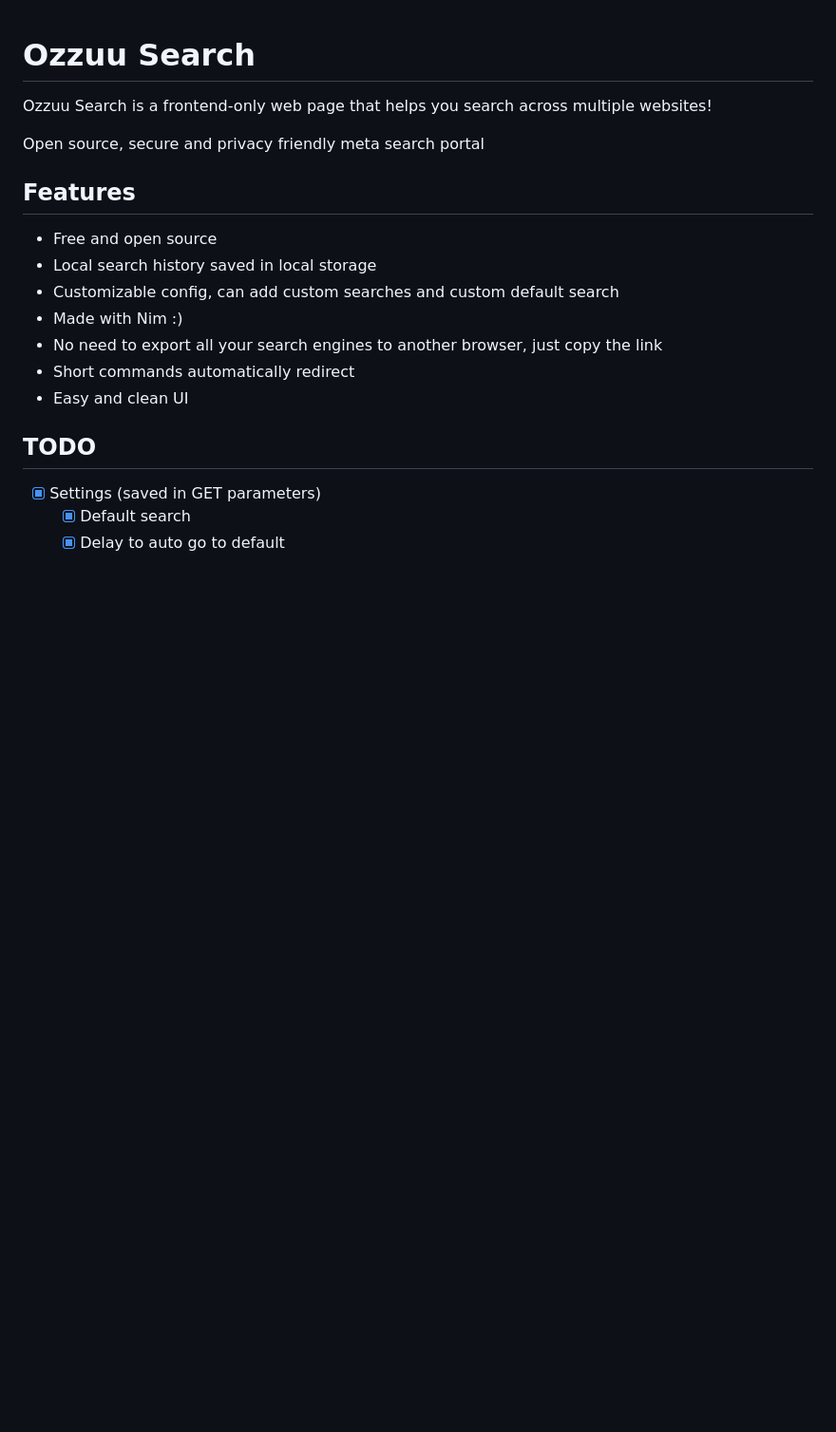
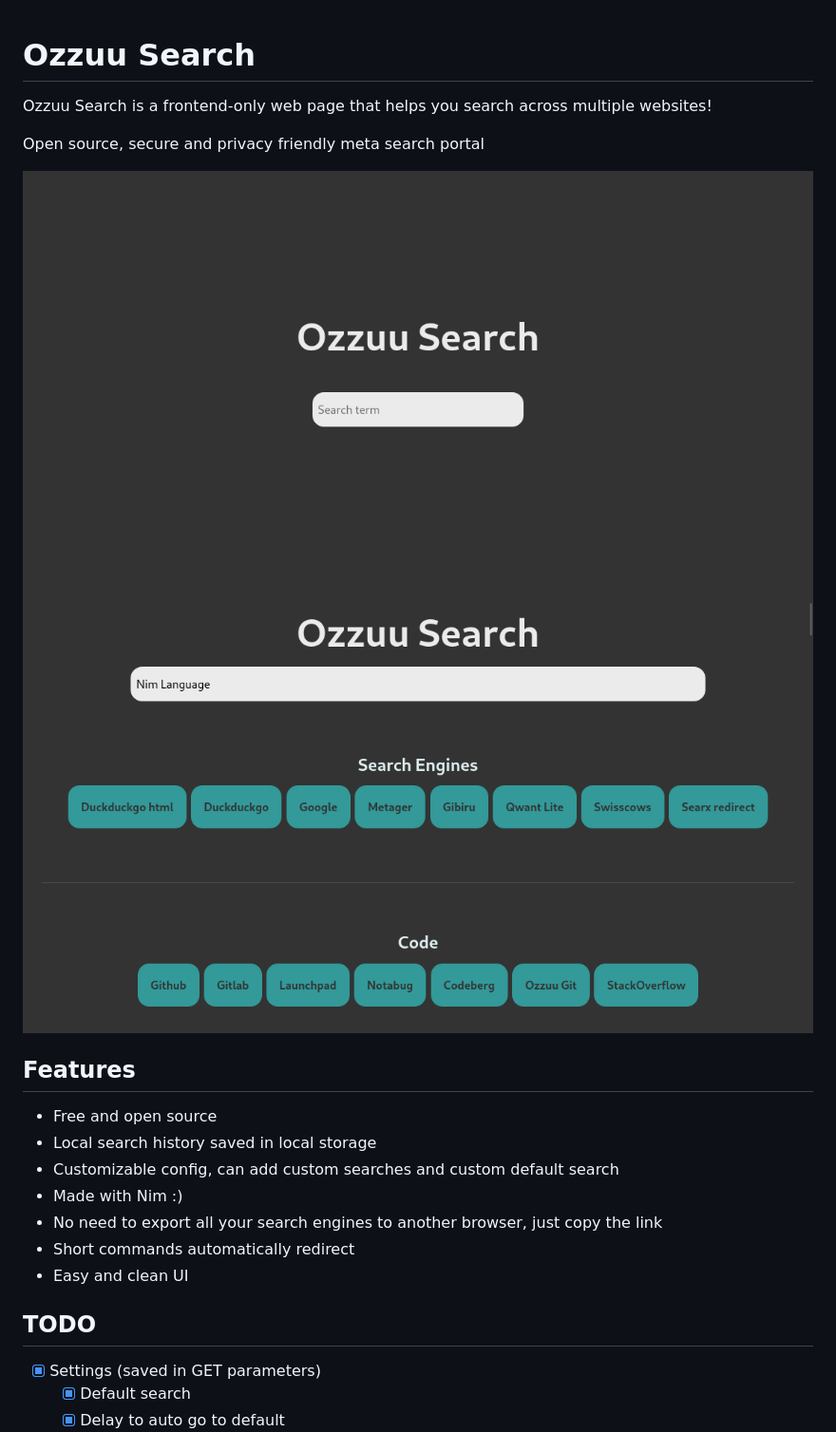
Before and after one commit to ozzuu/search, a Markdown page: readme.md, the part around the change. Shown: that part at 95% size. GitHub-like rendering; pictures changed too: images/clean.png (added), images/search.png (added); blank space fills up the shorter version.

Commit message:
added images

```diff
--- a/readme.md
+++ b/readme.md
@@ -3,6 +3,9 @@
 Ozzuu Search is a frontend-only web page that helps you search across multiple websites!
 
 Open source, secure and privacy friendly meta search portal
+
+![Clean state](images/clean.png)
+![Search state](images/search.png)
 
 ## Features
 
```
